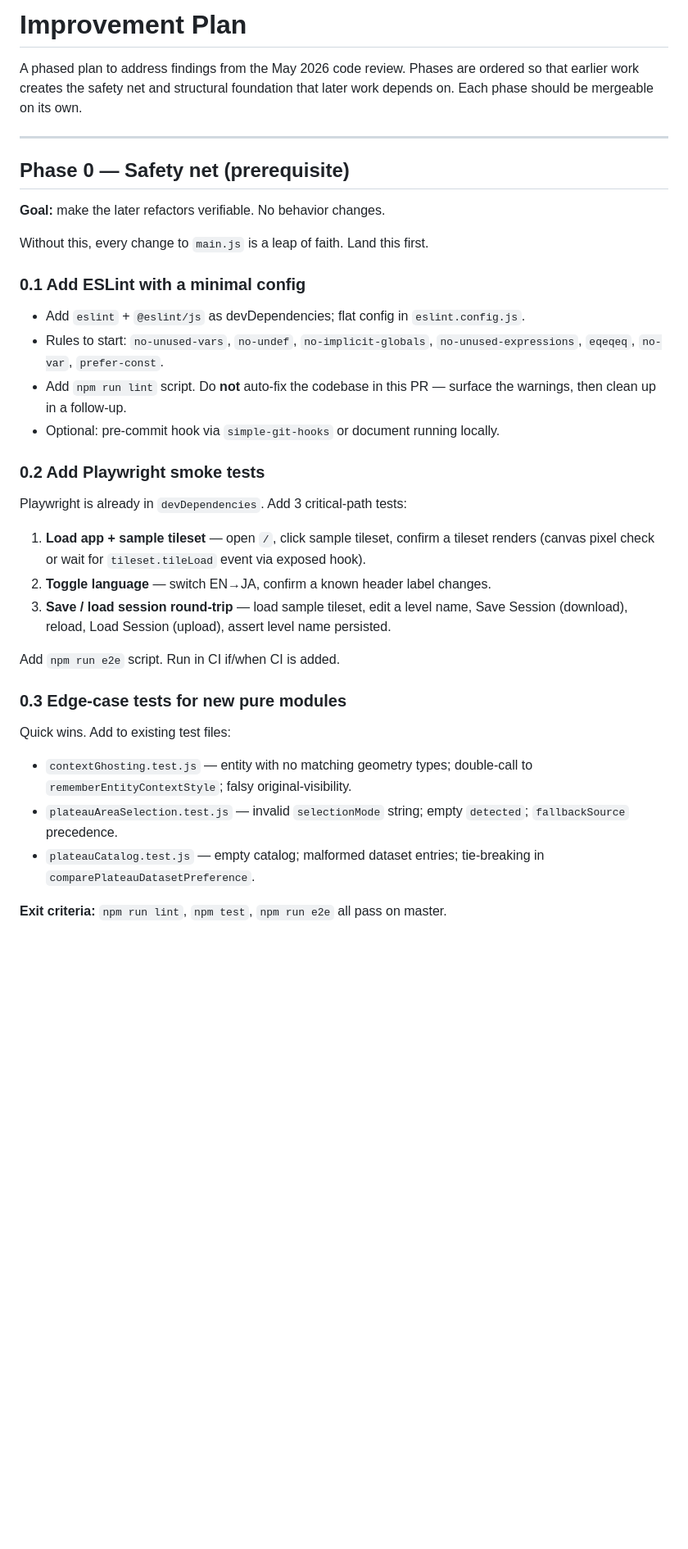
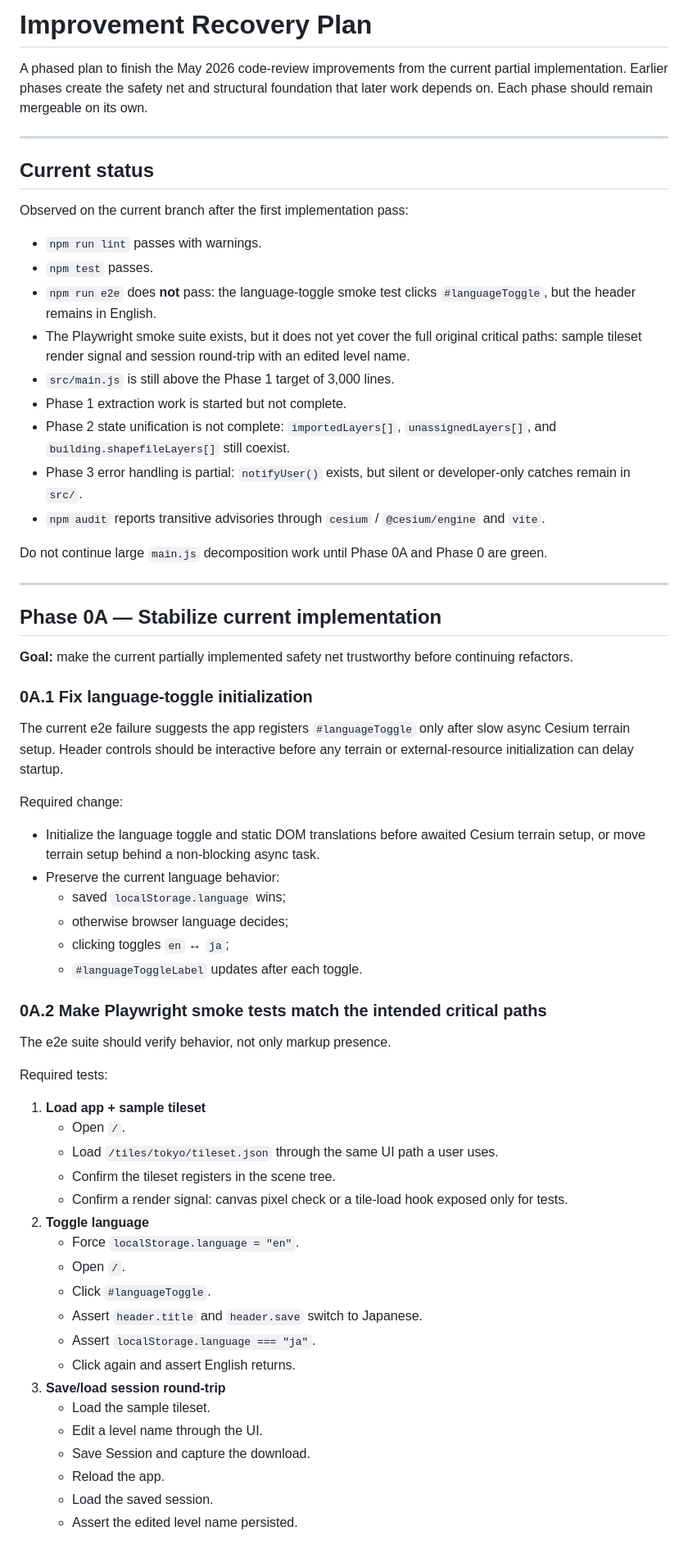
Before and after one commit to dmalmq/3D-Tiles-Viewer, a Markdown page: IMPROVEMENTS.md, the part around one of its changes. Shown at 82% size. Rendered like a GitHub page; blank space fills up the shorter version.

Commit message:
Update improvement recovery plan

```diff
--- a/IMPROVEMENTS.md
+++ b/IMPROVEMENTS.md
@@ -1,33 +1,82 @@
-# Improvement Plan
+# Improvement Recovery Plan
 
-A phased plan to address findings from the May 2026 code review. Phases are ordered so that earlier work creates the safety net and structural foundation that later work depends on. Each phase should be mergeable on its own.
+A phased plan to finish the May 2026 code-review improvements from the current
+partial implementation. Earlier phases create the safety net and structural
+foundation that later work depends on. Each phase should remain mergeable on its
+own.
 
 ---
 
-## Phase 0 — Safety net (prerequisite)
+## Current status
 
-**Goal:** make the later refactors verifiable. No behavior changes.
+Observed on the current branch after the first implementation pass:
 
-Without this, every change to `main.js` is a leap of faith. Land this first.
+- `npm run lint` passes with warnings.
+- `npm test` passes.
+- `npm run e2e` does **not** pass: the language-toggle smoke test clicks
+  `#languageToggle`, but the header remains in English.
+- The Playwright smoke suite exists, but it does not yet cover the full original
+  critical paths: sample tileset render signal and session round-trip with an
+  edited level name.
+- `src/main.js` is still above the Phase 1 target of 3,000 lines.
+- Phase 1 extraction work is started but not complete.
+- Phase 2 state unification is not complete: `importedLayers[]`,
+  `unassignedLayers[]`, and `building.shapefileLayers[]` still coexist.
+- Phase 3 error handling is partial: `notifyUser()` exists, but silent or
+  developer-only catches remain in `src/`.
+- `npm audit` reports transitive advisories through `cesium` / `@cesium/engine`
+  and `vite`.
 
-### 0.1 Add ESLint with a minimal config
-- Add `eslint` + `@eslint/js` as devDependencies; flat config in `eslint.config.js`.
-- Rules to start: `no-unused-vars`, `no-undef`, `no-implicit-globals`, `no-unused-expressions`, `eqeqeq`, `no-var`, `prefer-const`.
-- Add `npm run lint` script. Do **not** auto-fix the codebase in this PR — surface the warnings, then clean up in a follow-up.
-- Optional: pre-commit hook via `simple-git-hooks` or document running locally.
+Do not continue large `main.js` decomposition work until Phase 0A and Phase 0
+are green.
 
-### 0.2 Add Playwright smoke tests
-Playwright is already in `devDependencies`. Add 3 critical-path tests:
-1. **Load app + sample tileset** — open `/`, click sample tileset, confirm a tileset renders (canvas pixel check or wait for `tileset.tileLoad` event via exposed hook).
-2. **Toggle language** — switch EN→JA, confirm a known header label changes.
-3. **Save / load session round-trip** — load sample tileset, edit a level name, Save Session (download), reload, Load Session (upload), assert level name persisted.
+---
 
-Add `npm run e2e` script. Run in CI if/when CI is added.
+## Phase 0A — Stabilize current implementation
 
-### 0.3 Edge-case tests for new pure modules
-Quick wins. Add to existing test files:
-- `contextGhosting.test.js` — entity with no matching geometry types; double-call to `rememberEntityContextStyle`; falsy original-visibility.
-- `plateauAreaSelection.test.js` — invalid `selectionMode` string; empty `detected`; `fallbackSource` precedence.
-- `plateauCatalog.test.js` — empty catalog; malformed dataset entries; tie-breaking in `comparePlateauDatasetPreference`.
+**Goal:** make the current partially implemented safety net trustworthy before
+continuing refactors.
 
-**Exit criteria:** `npm run lint`, `npm test`, `npm run e2e` all pass on master.
+### 0A.1 Fix language-toggle initialization
+
+The current e2e failure suggests the app registers `#languageToggle` only after
+slow async Cesium terrain setup. Header controls should be interactive before
+any terrain or external-resource initialization can delay startup.
+
+Required change:
+
+- Initialize the language toggle and static DOM translations before awaited
+  Cesium terrain setup, or move terrain setup behind a non-blocking async task.
+- Preserve the current language behavior:
+  - saved `localStorage.language` wins;
+  - otherwise browser language decides;
+  - clicking toggles `en` ↔ `ja`;
+  - `#languageToggleLabel` updates after each toggle.
+
+### 0A.2 Make Playwright smoke tests match the intended critical paths
+
+The e2e suite should verify behavior, not only markup presence.
+
+Required tests:
+
+1. **Load app + sample tileset**
+   - Open `/`.
+   - Load `/tiles/tokyo/tileset.json` through the same UI path a user uses.
+   - Confirm the tileset registers in the scene tree.
+   - Confirm a render signal: canvas pixel check or a tile-load hook exposed only
+     for tests.
+2. **Toggle language**
+   - Force `localStorage.language = "en"`.
+   - Open `/`.
+   - Click `#languageToggle`.
+   - Assert `header.title` and `header.save` switch to Japanese.
+   - Assert `localStorage.language === "ja"`.
+   - Click again and assert English returns.
+3. **Save/load session round-trip**
+   - Load the sample tileset.
+   - Edit a level name through the UI.
+   - Save Session and capture the download.
+   - Reload the app.
+   - Load the saved session.
+   - Assert the edited level name persisted.
+
```
Also changed, not shown: other parts of IMPROVEMENTS.md (+274 -64 lines).
